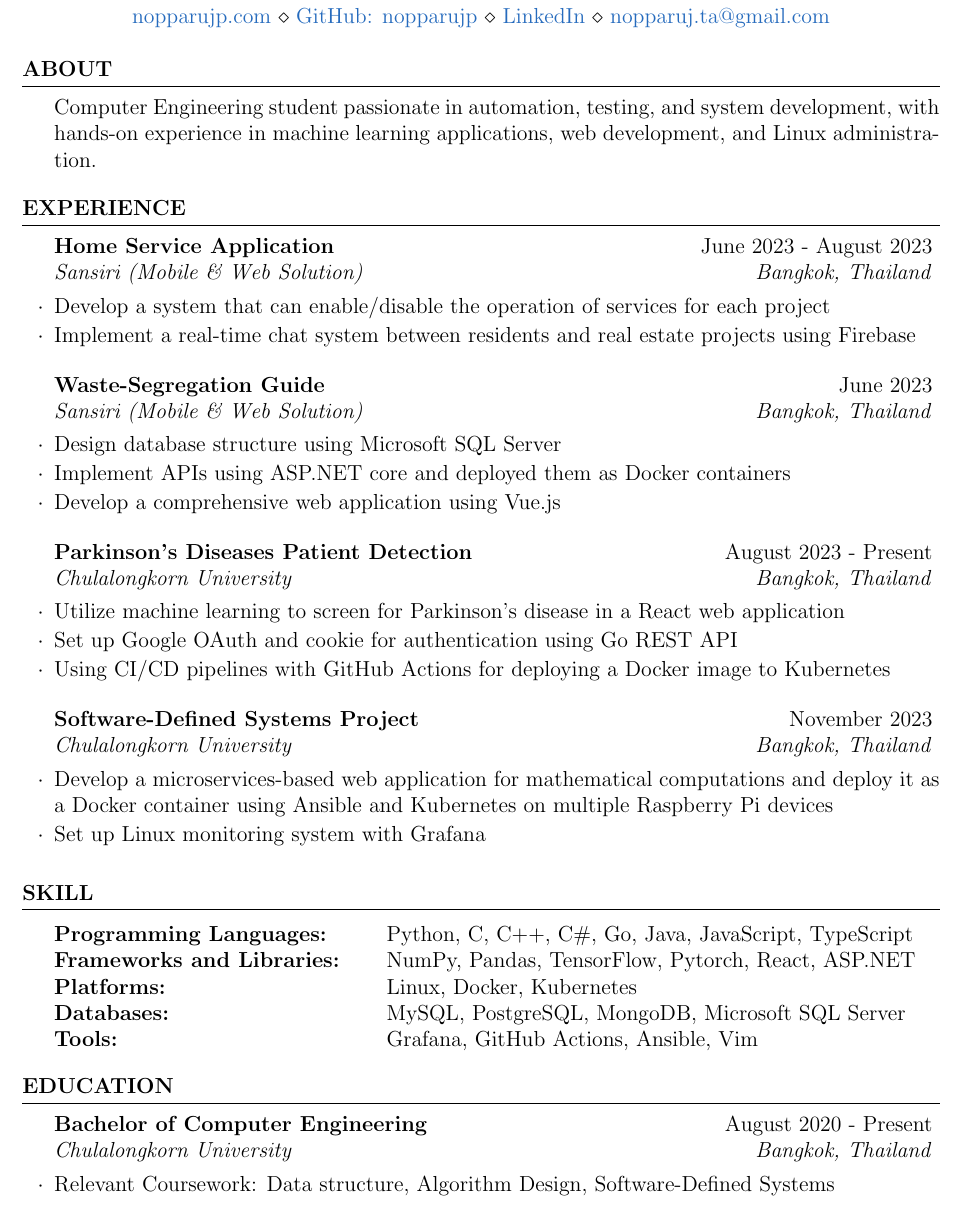
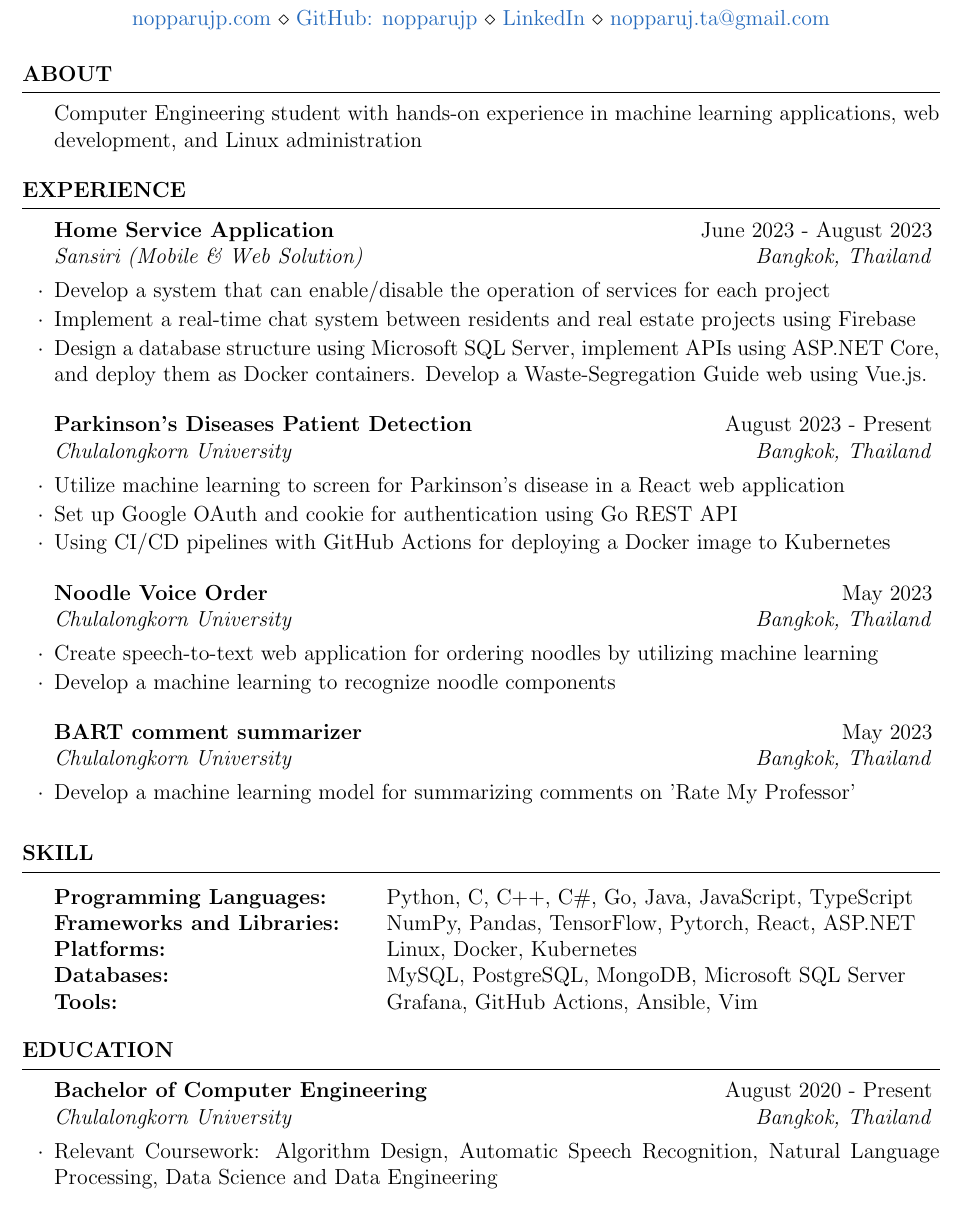
Before and after one commit to nopparujp/resume, a LaTeX CV (resume.tex, which reads resume.cls): part of the page, cut so that both start at the same text. Compiled offline with pdfLaTeX.

Commit message:
update experience

```diff
--- a/resume.cls
+++ b/resume.cls
@@ -61,6 +61,7 @@
 \usepackage{geometry} % Required for adjusting page dimensions and margins
 
 \geometry{
+	letterpaper,
 	top=0.6in, % Top margin
 	bottom=0.6in, % Bottom margin
 	left=0.75in, % Left margin
--- a/resume.tex
+++ b/resume.tex
@@ -16,7 +16,7 @@
 \begin{document}
 
 \begin{rSection}{About}
-    Computer Engineering student passionate in automation, testing, and system development, with hands-on experience in machine learning applications, web development, and Linux administration.
+    Computer Engineering student with hands-on experience in machine learning applications, web development, and Linux administration
 \end{rSection}
 
 \begin{rSection}{Experience}
@@ -24,13 +24,8 @@
     \begin{rSubsection}{Home Service Application}{June 2023 - August 2023}{Sansiri (Mobile \& Web Solution)}{Bangkok, Thailand}
         \item Develop a system that can enable/disable the operation of services for each project
         \item Implement a real-time chat system between residents and real estate projects using Firebase
+        \item Design a database structure using Microsoft SQL Server, implement APIs using ASP.NET Core, and deploy them as Docker containers. Develop a Waste-Segregation Guide web using Vue.js.
     \end{rSubsection}
-
-	\begin{rSubsection}{Waste-Segregation Guide}{June 2023}{Sansiri (Mobile \& Web Solution)}{Bangkok, Thailand}
-        \item Design database structure using Microsoft SQL Server
-        \item Implement APIs using ASP.NET core and deployed them as Docker containers
-        \item Develop a comprehensive web application using Vue.js
-	\end{rSubsection}
 
 	\begin{rSubsection}{Parkinson's Diseases Patient Detection}{August 2023 - Present}{Chulalongkorn University}{Bangkok, Thailand}
         \item Utilize machine learning to screen for Parkinson's disease in a React web application
@@ -38,10 +33,14 @@
         \item Using CI/CD pipelines with GitHub Actions for deploying a Docker image to Kubernetes
 	\end{rSubsection}
 
-	\begin{rSubsection}{Software-Defined Systems Project}{November 2023}{Chulalongkorn University}{Bangkok, Thailand}
-        \item Develop a microservices-based web application for mathematical computations and deploy it as a Docker container using Ansible and Kubernetes on multiple Raspberry Pi devices
-        \item Set up Linux monitoring system with Grafana
+	\begin{rSubsection}{Noodle Voice Order}{May 2023}{Chulalongkorn University}{Bangkok, Thailand}
+        \item Create speech-to-text web application for ordering noodles by utilizing machine learning
+        \item Develop a machine learning to recognize noodle components
 	\end{rSubsection}
+
+    \begin{rSubsection}{BART comment summarizer}{May 2023}{Chulalongkorn University}{Bangkok, Thailand}
+        \item Develop a machine learning model for summarizing comments on 'Rate My Professor'
+    \end{rSubsection}
 
 \end{rSection}
 
@@ -51,13 +50,13 @@
         Frameworks and Libraries: & NumPy, Pandas, TensorFlow, Pytorch, React, ASP.NET \\
         Platforms:                & Linux, Docker, Kubernetes \\
         Databases:                & MySQL, PostgreSQL, MongoDB, Microsoft SQL Server \\
-        Tools:                    & Grafana, GitHub Actions, Ansible, Vim \\
+        Tools:                    & Grafana, GitHub Actions, Ansible, Vim
     \end{tabular}
 \end{rSection}
 
 \begin{rSection}{Education}
     \begin{rSubsection}{Bachelor of Computer Engineering}{August 2020 - Present}{Chulalongkorn University}{Bangkok, Thailand}
-        \item Relevant Coursework: Data structure, Algorithm Design, Software-Defined Systems
+        \item Relevant Coursework: Algorithm Design, Automatic Speech Recognition, Natural Language Processing, Data Science and Data Engineering
     \end{rSubsection}
 \end{rSection}
 
```
Also changed, not shown: resume.pdf.
